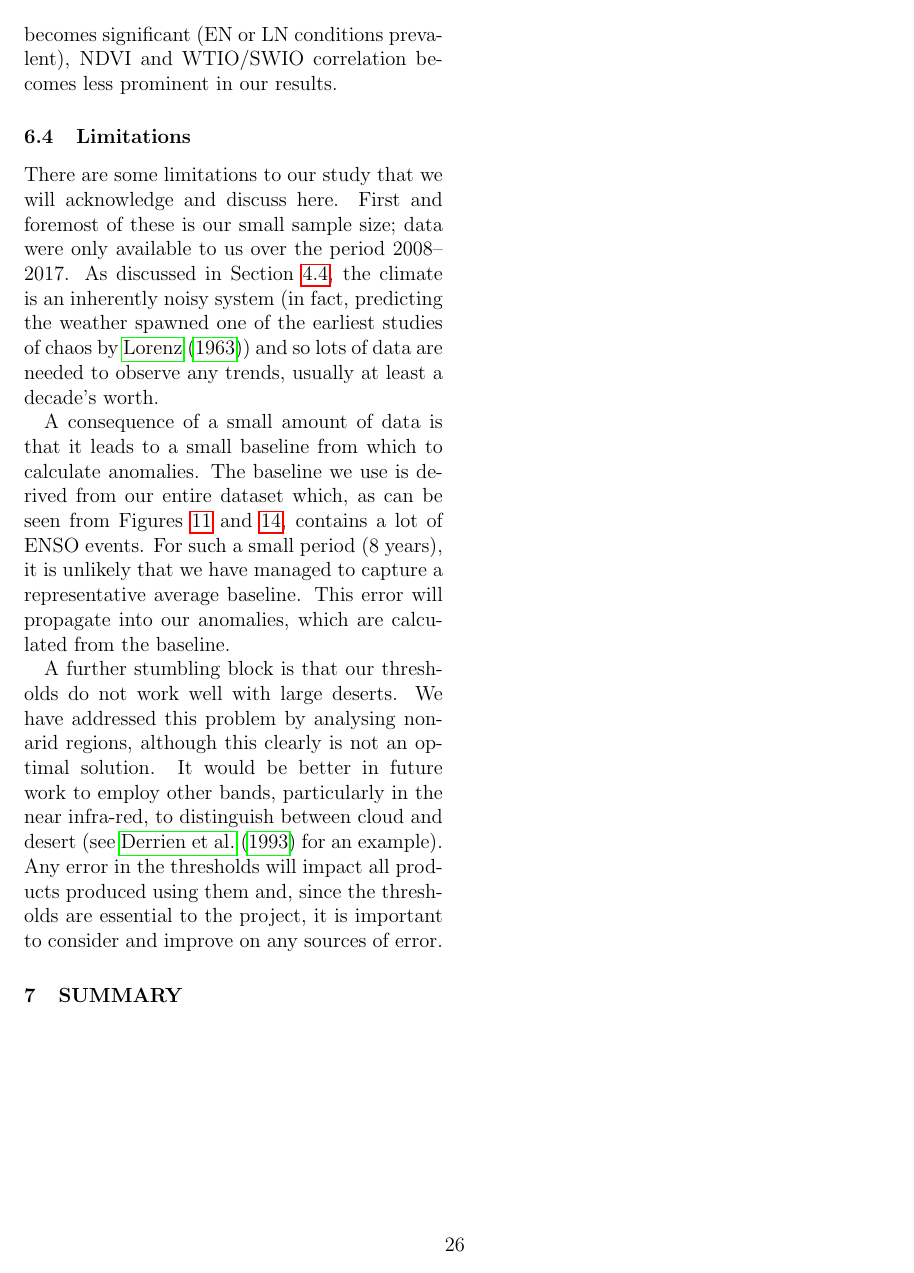
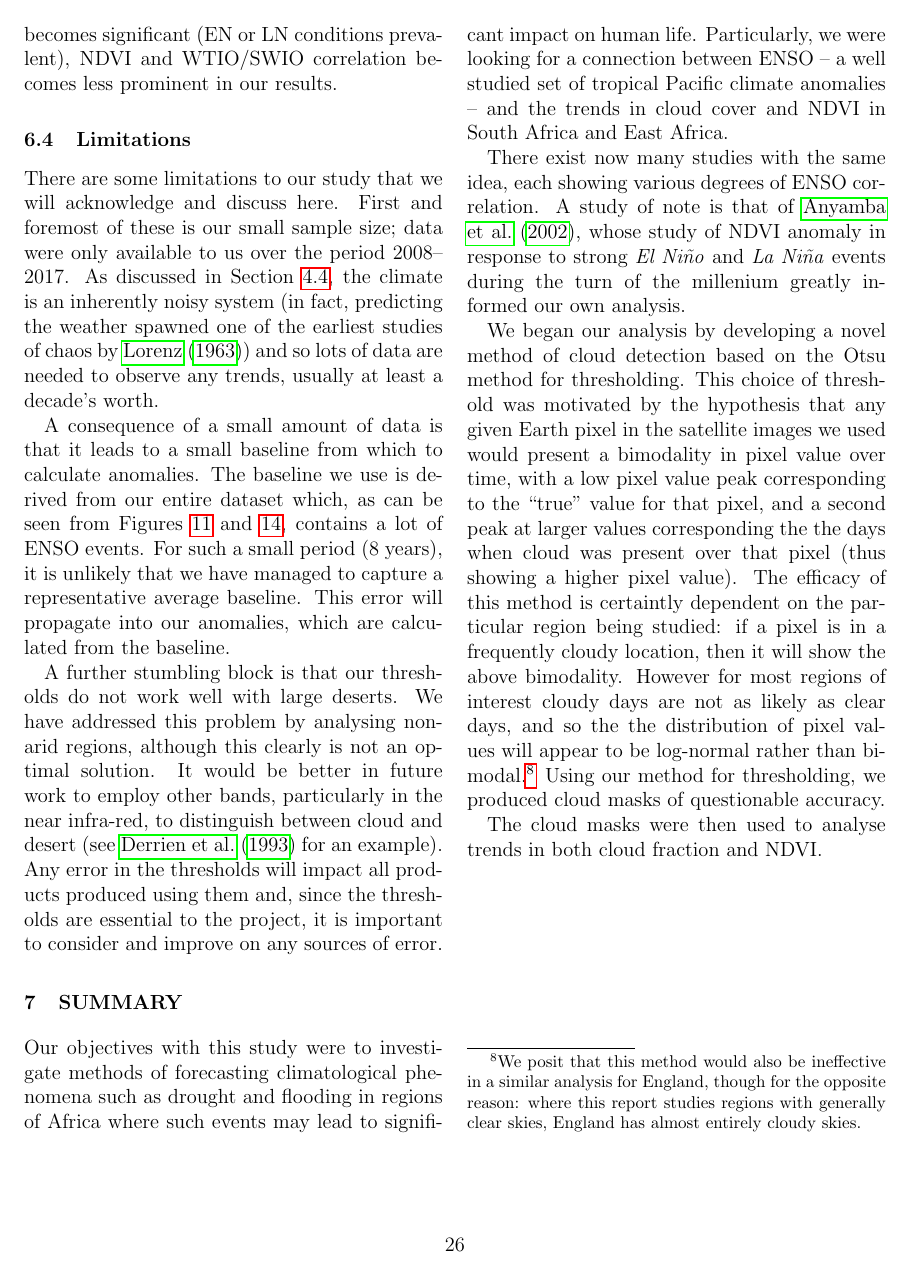
Before and after one commit to lconaboy/weathr, a LaTeX paper (report/report.tex, which reads report/summary.tex): page 28 of 32. Compiled offline with pdfLaTeX.

Commit message:
Summary. Can you add more @lconaboy

```diff
--- a/report/summary.tex
+++ b/report/summary.tex
@@ -1 +1,42 @@
 \section{Summary}
+
+Our objectives with this study were to investigate methods of
+forecasting climatological phenomena such as drought and flooding in
+regions of Africa where such events may lead to significant impact on
+human life. Particularly, we were looking for a connection between
+ENSO -- a well studied set of tropical Pacific climate anomalies --
+and the trends in cloud cover and NDVI in South Africa and East
+Africa.
+
+There exist now many studies with the same idea, each showing various
+degrees of ENSO correlation. A study of note is that of
+\cite{anyamba2002}, whose study of NDVI anomaly in response to strong
+\elnino{} and \nina{} events during the turn of the millenium greatly
+informed our own analysis.
+
+We began our analysis by developing a novel method of cloud detection
+based on the Otsu method for thresholding. This choice of threshold
+was motivated by the hypothesis that any given Earth pixel in the
+satellite images we used would present a bimodality in pixel value
+over time, with a low pixel value peak corresponding to the ``true''
+value for that pixel, and a second peak at larger values corresponding
+the the days when cloud was present over that pixel (thus showing a
+higher pixel value). The efficacy of this method is certaintly
+dependent on the particular region being studied: if a pixel is in a
+frequently cloudy location, then it will show the above
+bimodality. However for most regions of interest cloudy days are not
+as likely as clear days, and so the the distribution of pixel values
+will appear to be log-normal rather than bimodal.\footnote{We posit
+  that this method would also be ineffective in a similar analysis for
+  England, though for the opposite reason: where this report studies
+  regions with generally clear skies, England has almost entirely
+  cloudy skies.} Using our method for thresholding, we produced cloud
+masks of questionable accuracy.
+
+The cloud masks were then used to analyse trends in both cloud
+fraction and NDVI.
+
+%% Local Variables:
+%% fill-column: 70
+%% TeX-master: "report"
+%% End:
```
